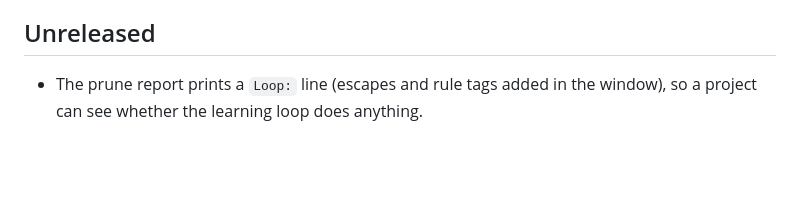
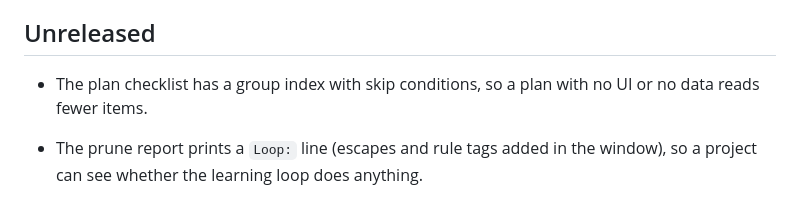
Before and after one commit to Antarsoft/morphness, a Markdown page: CHANGELOG.md, the part around the change. Drawn GitHub-style; blank space fills up the shorter version.

```diff
--- a/CHANGELOG.md
+++ b/CHANGELOG.md
@@ -5,6 +5,8 @@ Dated releases, newest first. Installed copies pick up kit changes (each with a
 When releases are cut: [CONTRIBUTING.md](CONTRIBUTING.md) § Releases.
 
 ## Unreleased
+
+- The plan checklist has a group index with skip conditions, so a plan with no UI or no data reads fewer items.
 
 - The prune report prints a `Loop:` line (escapes and rule tags added in the window), so a project can
   see whether the learning loop does anything.
```
Also changed, not shown: template/harness/PLAN_CHECKLIST.md (+24 -0 lines), updates/2026-10-19-checklist-group-index.md (added, +26 -0 lines).
